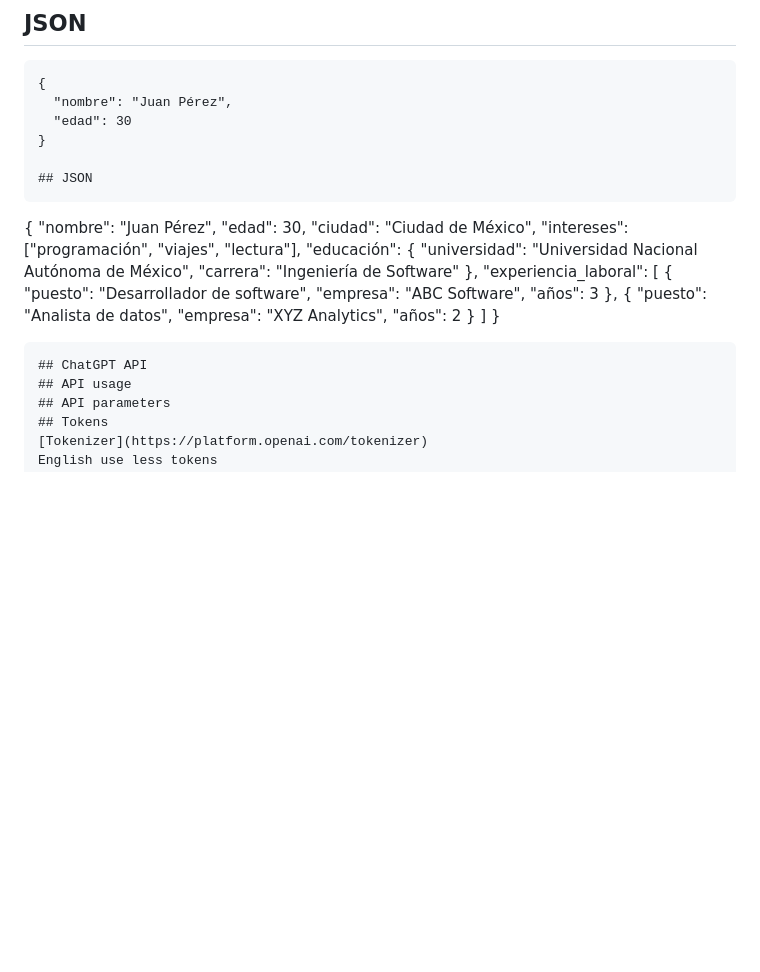
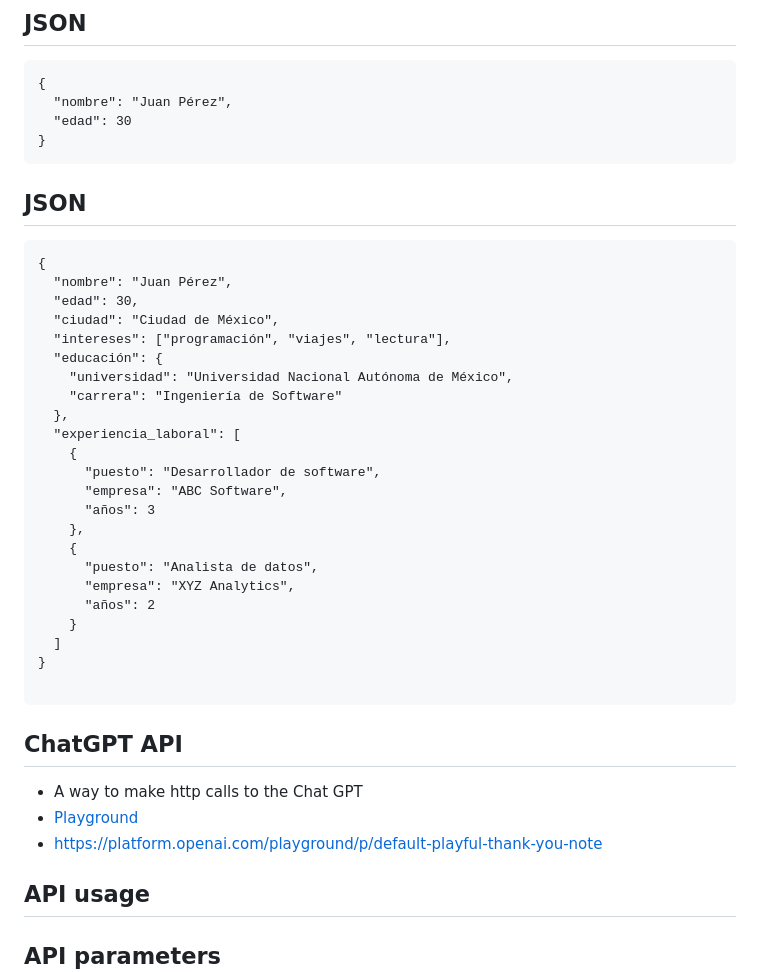
Before and after one commit to nicolasserrano/digital, a Markdown page: APIChatGPT.md, the part around the change printed below. Drawn GitHub-style; blank space fills up the shorter version.

````diff
--- a/APIChatGPT.md
+++ b/APIChatGPT.md
@@ -36,7 +36,7 @@ La dirección de chat GPT es: https://chat.openai.com/
   "nombre": "Juan Pérez",
   "edad": 30
 }
-
+```
 ## JSON
 ```
 {
@@ -64,6 +64,9 @@ La dirección de chat GPT es: https://chat.openai.com/
 
 ```
 ## ChatGPT API
+- A way to make http calls to the Chat GPT
+- [Playground](https://platform.openai.com/playground)
+- https://platform.openai.com/playground/p/default-playful-thank-you-note
 ## API usage
 ## API parameters
 ## Tokens
````
Also changed, not shown: other parts of APIChatGPT.md (+1 -1 lines).
